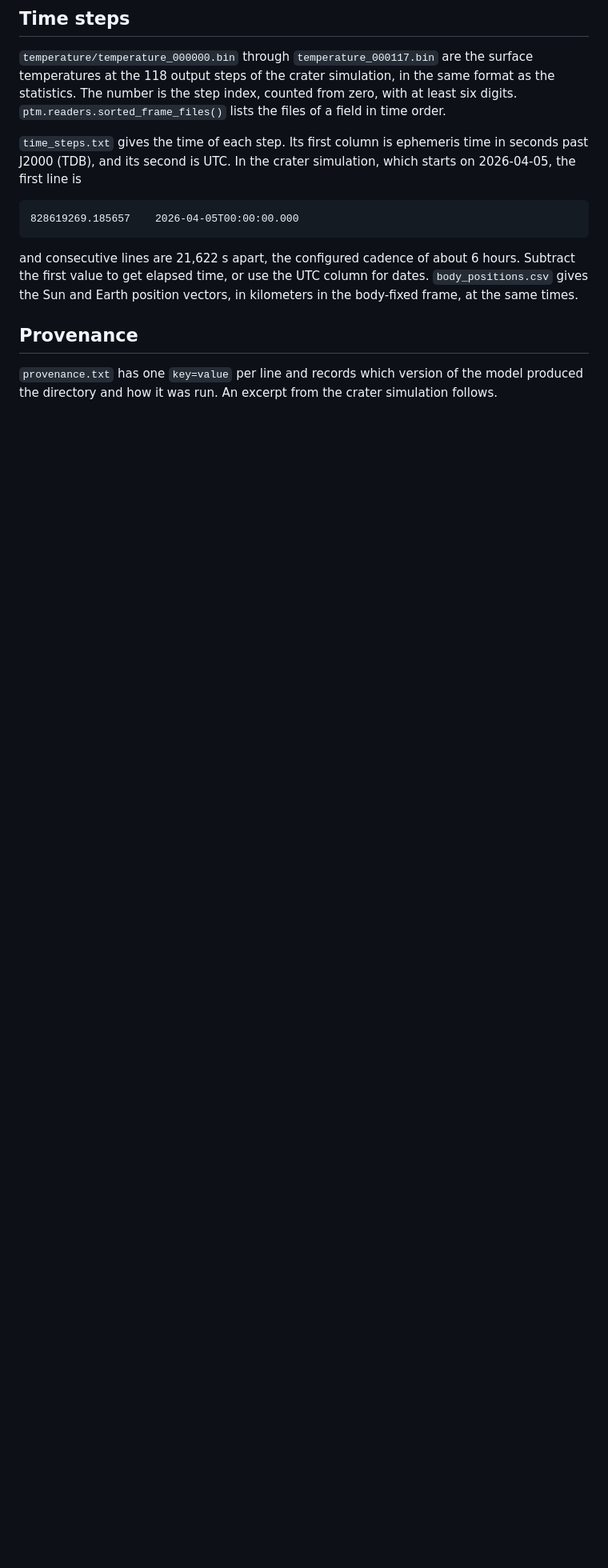
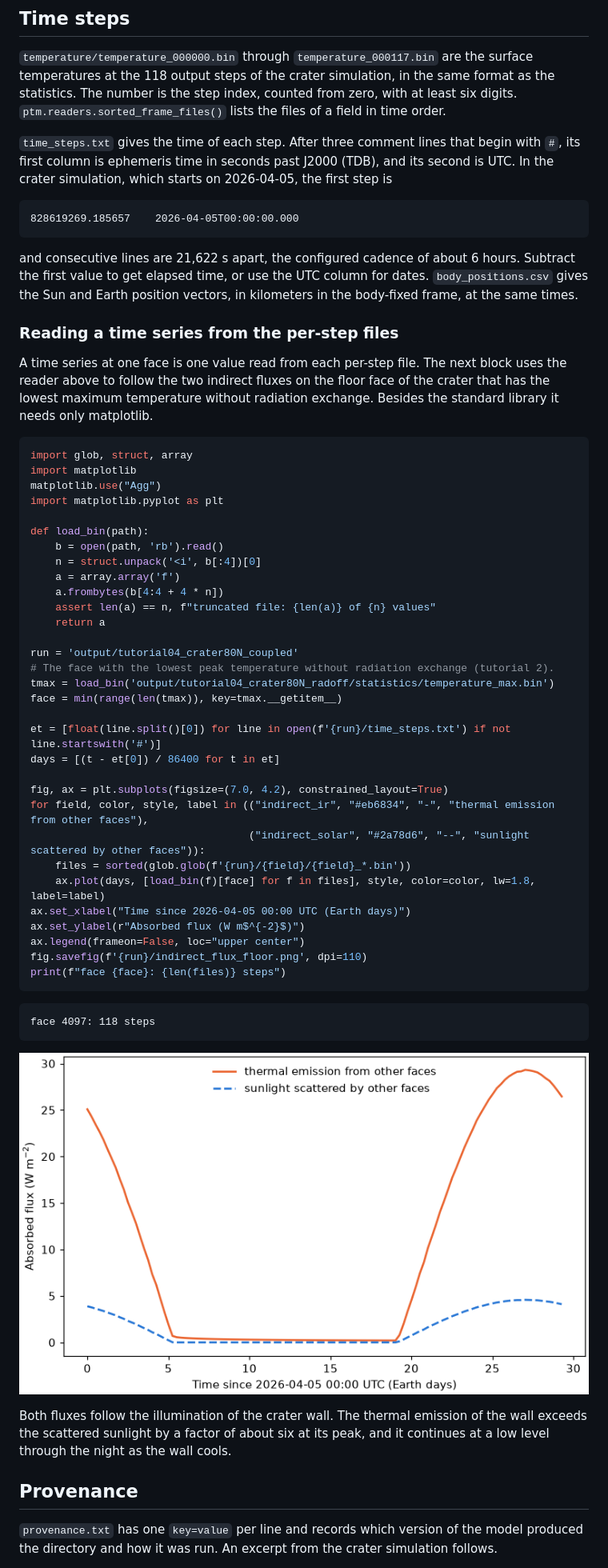
Before and after one commit to phayne/ptm3d, a Markdown page: docs/tutorials/03_outputs.md, the part around the change. Shown at 80% size. Rendered like a GitHub page; pictures changed too: docs/tutorials/images/03_crater_indirect_flux.png (added); blank space fills up the shorter version.

Commit message:
docs(tutorial 3): time_steps.txt has three comment lines; reading a time series from per-step files, with a figure
Co-Authored-By: Claude Opus 5.5 <noreply@anthropic.com>

````diff
--- a/docs/tutorials/03_outputs.md
+++ b/docs/tutorials/03_outputs.md
@@ -107,9 +107,9 @@ temperatures at the 118 output steps of the crater simulation, in the same forma
 statistics. The number is the step index, counted from zero, with at least six digits.
 `ptm.readers.sorted_frame_files()` lists the files of a field in time order.
 
-`time_steps.txt` gives the time of each step. Its first column is ephemeris time in seconds past
-J2000 (TDB), and its second is UTC. In the crater simulation, which starts on 2026-04-05, the
-first line is
+`time_steps.txt` gives the time of each step. After three comment lines that begin with `#`, its
+first column is ephemeris time in seconds past J2000 (TDB), and its second is UTC. In the crater
+simulation, which starts on 2026-04-05, the first step is
 
 ```
 828619269.185657	2026-04-05T00:00:00.000
@@ -118,6 +118,57 @@ first line is
 and consecutive lines are 21,622 s apart, the configured cadence of about 6 hours. Subtract the
 first value to get elapsed time, or use the UTC column for dates. `body_positions.csv` gives the
 Sun and Earth position vectors, in kilometers in the body-fixed frame, at the same times.
+
+### Reading a time series from the per-step files
+
+A time series at one face is one value read from each per-step file. The next block uses the
+reader above to follow the two indirect fluxes on the floor face of the crater that has the
+lowest maximum temperature without radiation exchange. Besides the standard library it needs
+only matplotlib.
+
+```python
+import glob, struct, array
+import matplotlib
+matplotlib.use("Agg")
+import matplotlib.pyplot as plt
+
+def load_bin(path):
+    b = open(path, 'rb').read()
+    n = struct.unpack('<i', b[:4])[0]
+    a = array.array('f')
+    a.frombytes(b[4:4 + 4 * n])
+    assert len(a) == n, f"truncated file: {len(a)} of {n} values"
+    return a
+
+run = 'output/tutorial04_crater80N_coupled'
+# The face with the lowest peak temperature without radiation exchange (tutorial 2).
+tmax = load_bin('output/tutorial04_crater80N_radoff/statistics/temperature_max.bin')
+face = min(range(len(tmax)), key=tmax.__getitem__)
+
+et = [float(line.split()[0]) for line in open(f'{run}/time_steps.txt') if not line.startswith('#')]
+days = [(t - et[0]) / 86400 for t in et]
+
+fig, ax = plt.subplots(figsize=(7.0, 4.2), constrained_layout=True)
+for field, color, style, label in (("indirect_ir", "#eb6834", "-", "thermal emission from other faces"),
+                                   ("indirect_solar", "#2a78d6", "--", "sunlight scattered by other faces")):
+    files = sorted(glob.glob(f'{run}/{field}/{field}_*.bin'))
+    ax.plot(days, [load_bin(f)[face] for f in files], style, color=color, lw=1.8, label=label)
+ax.set_xlabel("Time since 2026-04-05 00:00 UTC (Earth days)")
+ax.set_ylabel(r"Absorbed flux (W m$^{-2}$)")
+ax.legend(frameon=False, loc="upper center")
+fig.savefig(f'{run}/indirect_flux_floor.png', dpi=110)
+print(f"face {face}: {len(files)} steps")
+```
+
+```
+face 4097: 118 steps
+```
+
+![Indirect fluxes absorbed by a shadowed floor face of the crater through one lunar day](images/03_crater_indirect_flux.png)
+
+Both fluxes follow the illumination of the crater wall. The thermal emission of the wall exceeds
+the scattered sunlight by a factor of about six at its peak, and it continues at a low level
+through the night as the wall cools.
 
 ## Provenance
 
````
